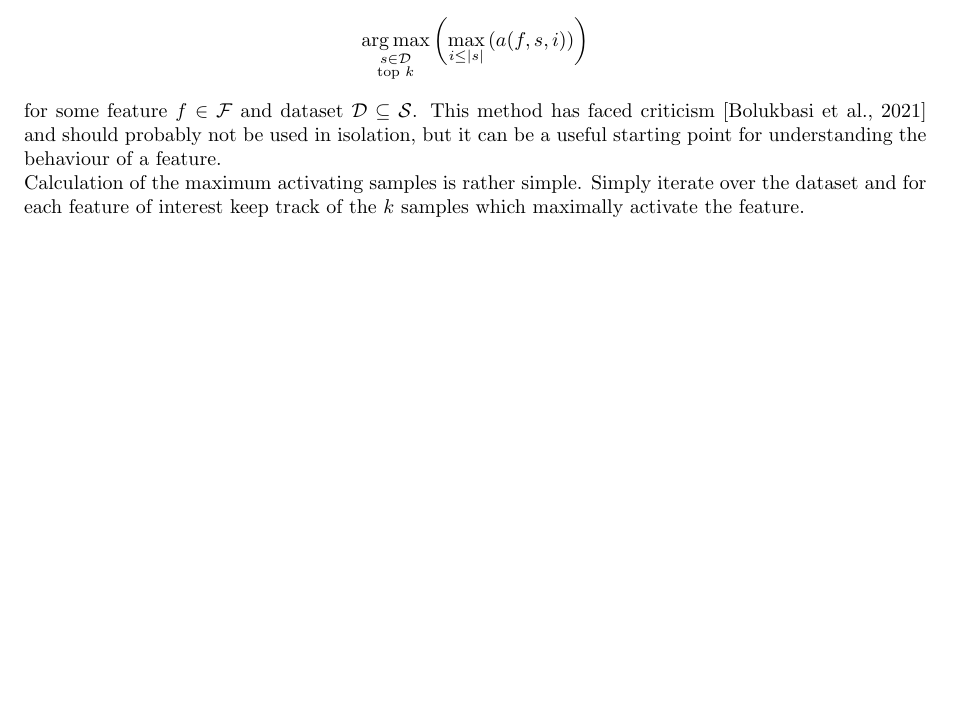
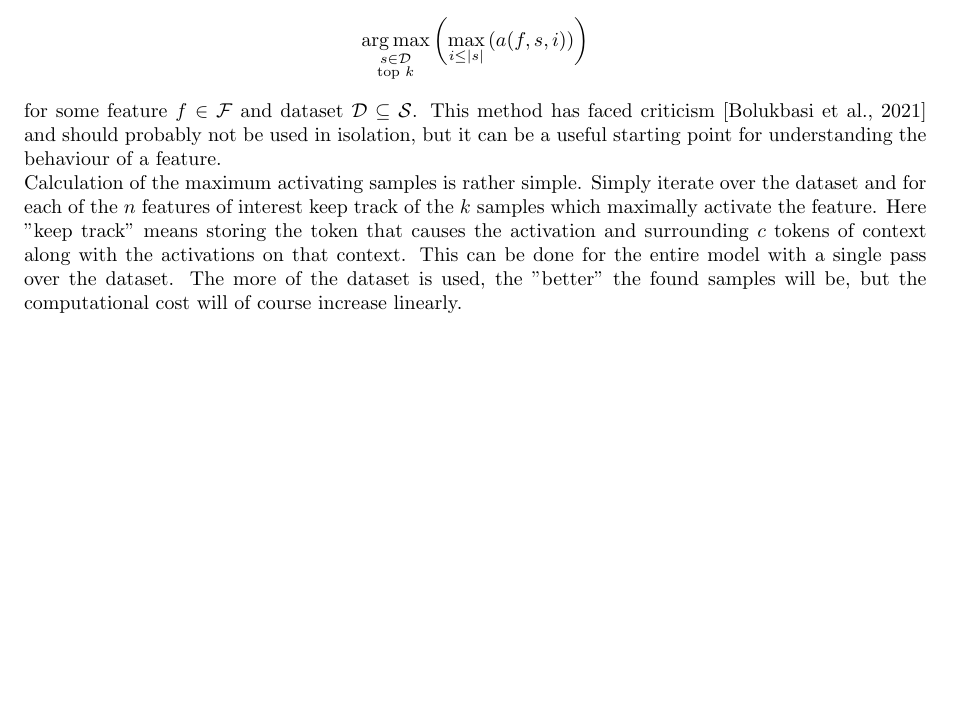
Before and after one commit to albertsgarde/thesis, a LaTeX document (report/sections/theory.tex): part of page 1 of 2, cut so that both start at the same text. Compiled offline with pdfLaTeX.

Commit message:
:fountain_pen: First draft of MAS theory

```diff
--- a/report/sections/theory.tex
+++ b/report/sections/theory.tex
@@ -56,8 +56,14 @@ and should probably not be used in isolation, but it can be a useful
 starting point for understanding the behaviour of a feature.
 
 Calculation of the maximum activating samples is rather simple.
-Simply iterate over the dataset and for each feature of interest
+Simply iterate over the dataset
+and for each of the $n$ features of interest
 keep track of the $k$ samples which maximally activate the feature.
+Here "keep track" means storing the token that causes the activation and
+surrounding $c$ tokens of context along with the activations on that context.
+This can be done for the entire model with a single pass over the dataset.
+The more of the dataset is used, the "better" the found samples will be,
+but the computational cost will of course increase linearly.
 
 \subbib{../main}
 \end{document}
```
